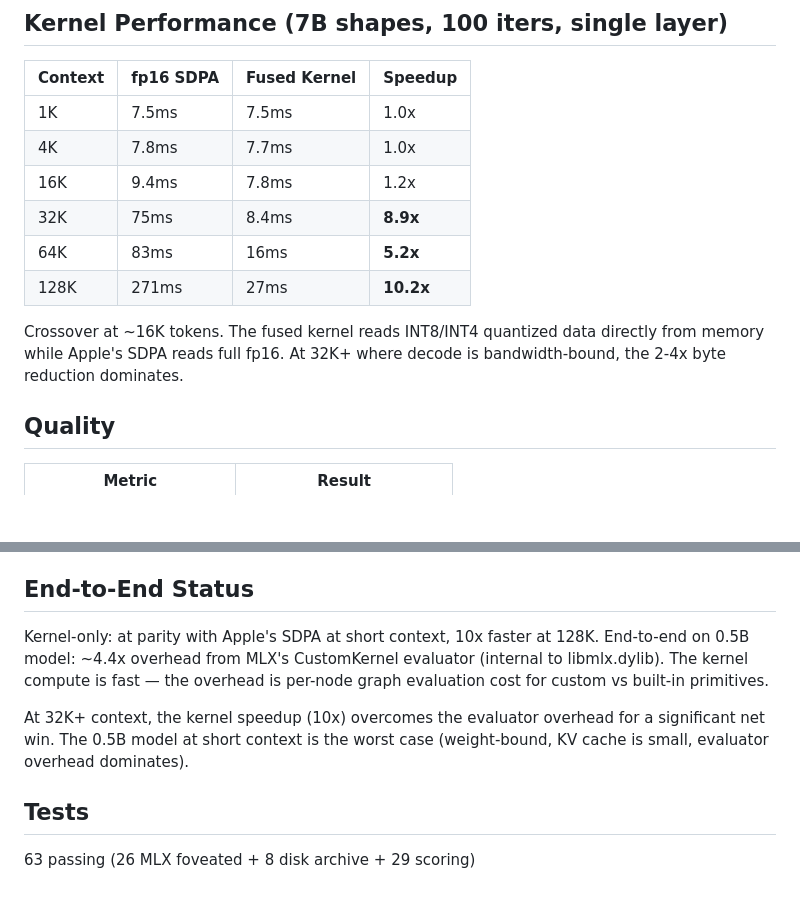
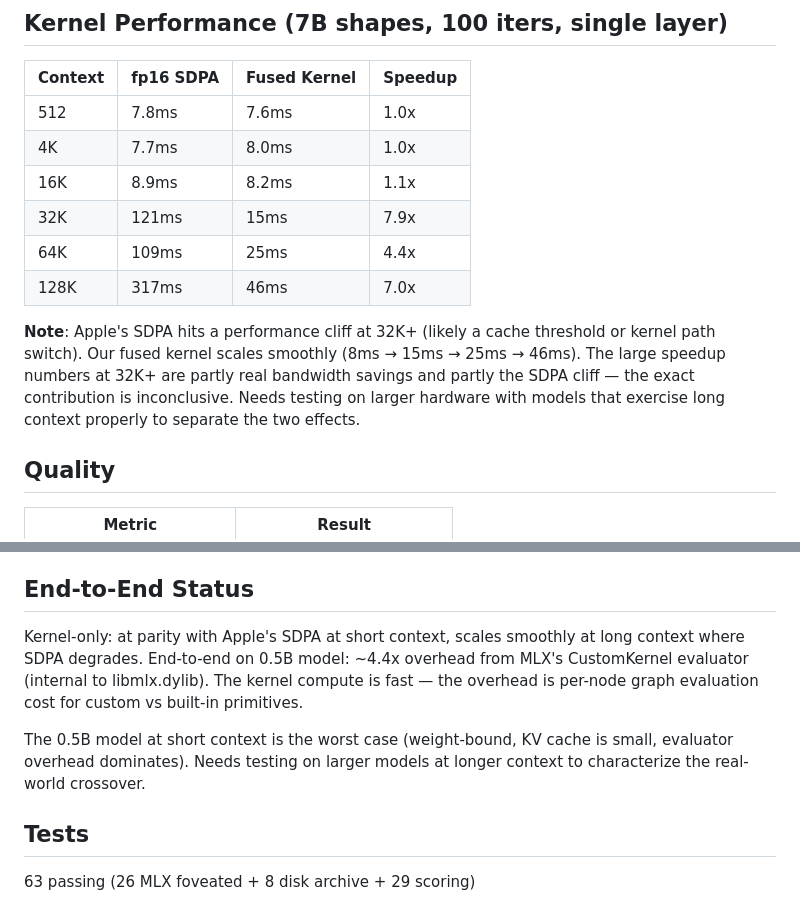
Before and after one commit to samfurr/foveated_kv, a Markdown page: docs/build_plan.md, 2 parts joined by grey strips. GitHub-like rendering; blank space fills up the shorter version.

```diff
--- a/docs/build_plan.md
+++ b/docs/build_plan.md
@@ -39,16 +39,19 @@ benchmarks/
 
 | Context | fp16 SDPA | Fused Kernel | Speedup |
 |---------|-----------|-------------|---------|
-| 1K | 7.5ms | 7.5ms | 1.0x |
-| 4K | 7.8ms | 7.7ms | 1.0x |
-| 16K | 9.4ms | 7.8ms | 1.2x |
-| 32K | 75ms | 8.4ms | **8.9x** |
-| 64K | 83ms | 16ms | **5.2x** |
-| 128K | 271ms | 27ms | **10.2x** |
+| 512 | 7.8ms | 7.6ms | 1.0x |
+| 4K | 7.7ms | 8.0ms | 1.0x |
+| 16K | 8.9ms | 8.2ms | 1.1x |
+| 32K | 121ms | 15ms | 7.9x |
+| 64K | 109ms | 25ms | 4.4x |
+| 128K | 317ms | 46ms | 7.0x |
 
-Crossover at ~16K tokens. The fused kernel reads INT8/INT4 quantized data
-directly from memory while Apple's SDPA reads full fp16. At 32K+ where
-decode is bandwidth-bound, the 2-4x byte reduction dominates.
+**Note**: Apple's SDPA hits a performance cliff at 32K+ (likely a cache
+threshold or kernel path switch). Our fused kernel scales smoothly
+(8ms → 15ms → 25ms → 46ms). The large speedup numbers at 32K+ are
+partly real bandwidth savings and partly the SDPA cliff — the exact
+contribution is inconclusive. Needs testing on larger hardware with
+models that exercise long context properly to separate the two effects.
 
 ## Quality
 
@@ -92,14 +95,15 @@ pre-packs 11 static arrays into a single uint8 blob. Merged kernel with
 
 ## End-to-End Status
 
-Kernel-only: at parity with Apple's SDPA at short context, 10x faster
-at 128K. End-to-end on 0.5B model: ~4.4x overhead from MLX's CustomKernel
-evaluator (internal to libmlx.dylib). The kernel compute is fast — the
-overhead is per-node graph evaluation cost for custom vs built-in primitives.
+Kernel-only: at parity with Apple's SDPA at short context, scales
+smoothly at long context where SDPA degrades. End-to-end on 0.5B model:
+~4.4x overhead from MLX's CustomKernel evaluator (internal to
+libmlx.dylib). The kernel compute is fast — the overhead is per-node
+graph evaluation cost for custom vs built-in primitives.
 
-At 32K+ context, the kernel speedup (10x) overcomes the evaluator overhead
-for a significant net win. The 0.5B model at short context is the worst
-case (weight-bound, KV cache is small, evaluator overhead dominates).
+The 0.5B model at short context is the worst case (weight-bound, KV
+cache is small, evaluator overhead dominates). Needs testing on larger
+models at longer context to characterize the real-world crossover.
 
 ## Tests
 
```
Also changed, not shown: docs/roadmap_mlx_native.md (added, +391 -0 lines).
